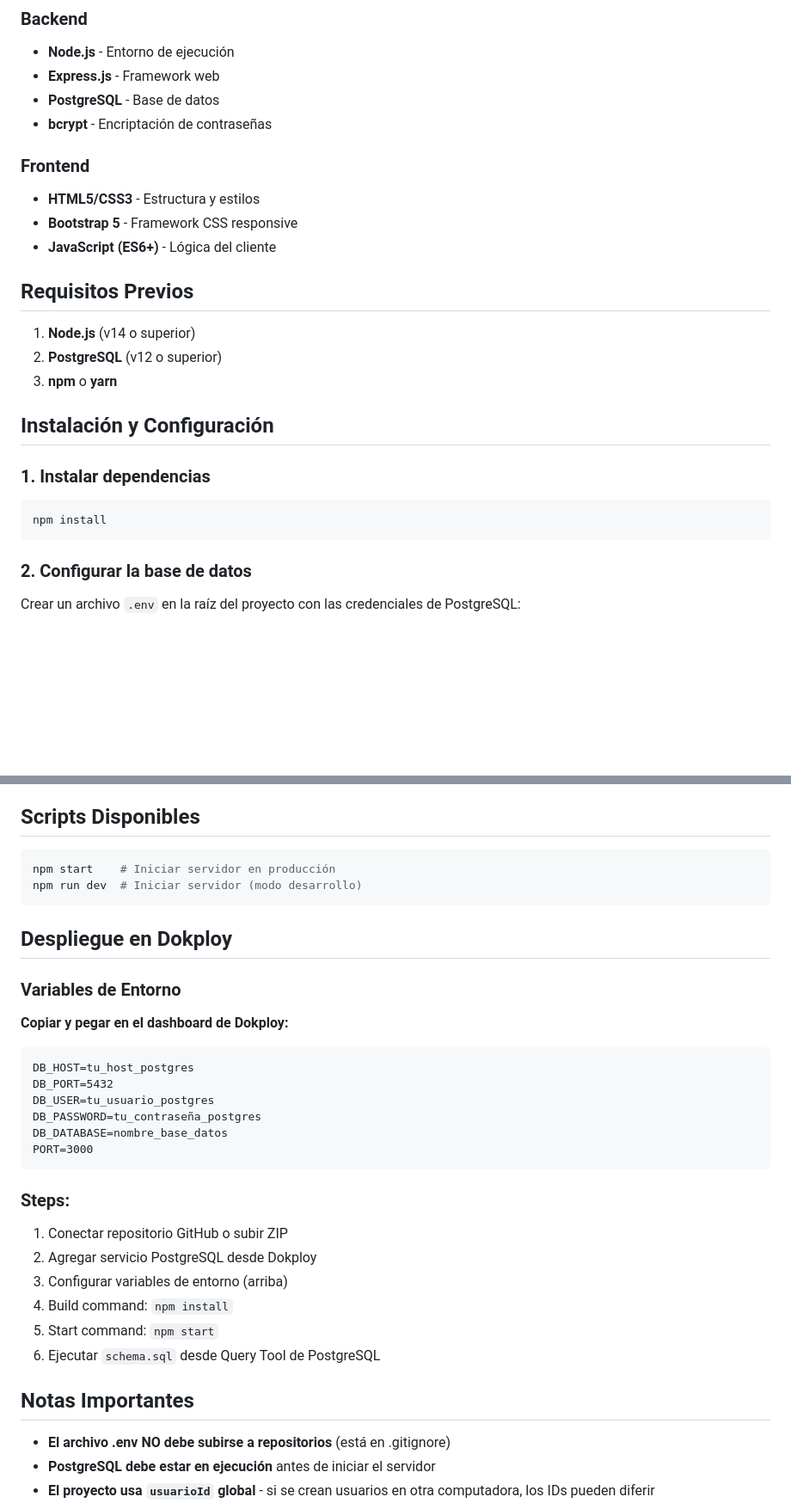
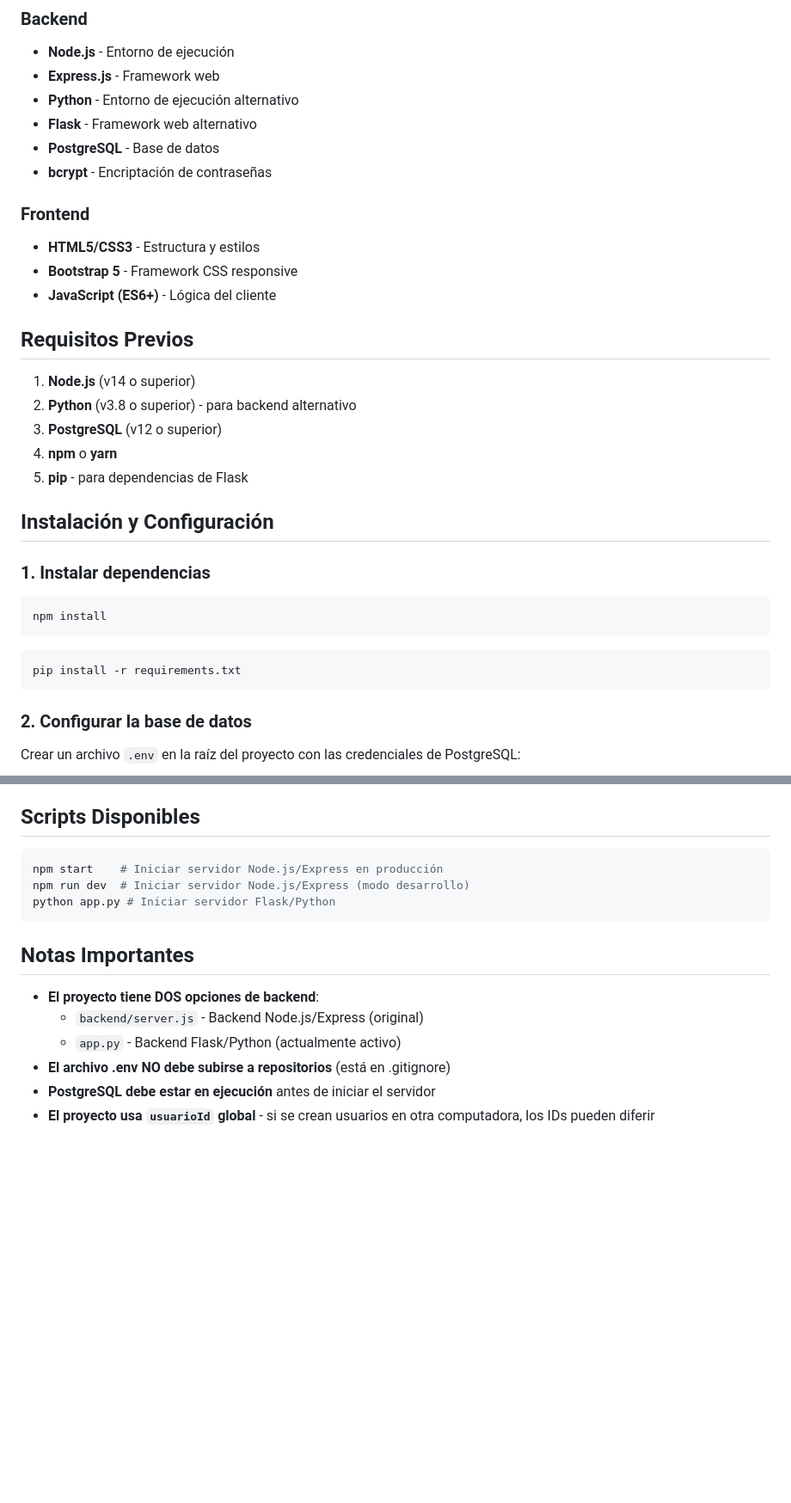
Before and after one commit to VargasEnderlyn00/ManAnime, a Markdown page: README.md, 2 parts joined by grey strips. Shown at 86% size. GitHub-like rendering; blank space fills up the shorter version.

````diff
--- a/README.md
+++ b/README.md
@@ -9,6 +9,8 @@ ManAnime es una aplicación web completa para descubrir, explorar y comprar mang
 ### Backend
 - **Node.js** - Entorno de ejecución
 - **Express.js** - Framework web
+- **Python** - Entorno de ejecución alternativo
+- **Flask** - Framework web alternativo
 - **PostgreSQL** - Base de datos
 - **bcrypt** - Encriptación de contraseñas
 
@@ -20,8 +22,10 @@ ManAnime es una aplicación web completa para descubrir, explorar y comprar mang
 ## Requisitos Previos
 
 1. **Node.js** (v14 o superior)
-2. **PostgreSQL** (v12 o superior)
-3. **npm** o **yarn**
+2. **Python** (v3.8 o superior) - para backend alternativo
+3. **PostgreSQL** (v12 o superior)
+4. **npm** o **yarn**
+5. **pip** - para dependencias de Flask
 
 ## Instalación y Configuración
 
@@ -29,6 +33,10 @@ ManAnime es una aplicación web completa para descubrir, explorar y comprar mang
 
 ```bash
 npm install
+```
+
+```bash
+pip install -r requirements.txt
 ```
 
 ### 2. Configurar la base de datos
@@ -199,34 +207,16 @@ Acceso: Desde el modal de "Ver Detalles" de cualquier anime en `animes.html` o `
 ## Scripts Disponibles
 
 ```bash
-npm start    # Iniciar servidor en producción
-npm run dev  # Iniciar servidor (modo desarrollo)
+npm start    # Iniciar servidor Node.js/Express en producción
+npm run dev  # Iniciar servidor Node.js/Express (modo desarrollo)
+python app.py # Iniciar servidor Flask/Python
 ```
-
-## Despliegue en Dokploy
-
-### Variables de Entorno
-
-**Copiar y pegar en el dashboard de Dokploy:**
-```
-DB_HOST=tu_host_postgres
-DB_PORT=5432
-DB_USER=tu_usuario_postgres
-DB_PASSWORD=tu_contraseña_postgres
-DB_DATABASE=nombre_base_datos
-PORT=3000
-```
-
-### Steps:
-1. Conectar repositorio GitHub o subir ZIP
-2. Agregar servicio PostgreSQL desde Dokploy
-3. Configurar variables de entorno (arriba)
-4. Build command: `npm install`
-5. Start command: `npm start`
-6. Ejecutar `schema.sql` desde Query Tool de PostgreSQL
 
 ## Notas Importantes
 
+- **El proyecto tiene DOS opciones de backend**:
+  - `backend/server.js` - Backend Node.js/Express (original)
+  - `app.py` - Backend Flask/Python (actualmente activo)
 - **El archivo .env NO debe subirse a repositorios** (está en .gitignore)
 - **PostgreSQL debe estar en ejecución** antes de iniciar el servidor
 - **El proyecto usa `usuarioId` global** - si se crean usuarios en otra computadora, los IDs pueden diferir
````
Also changed, not shown: INSTALACION.md (+42 -2 lines).
